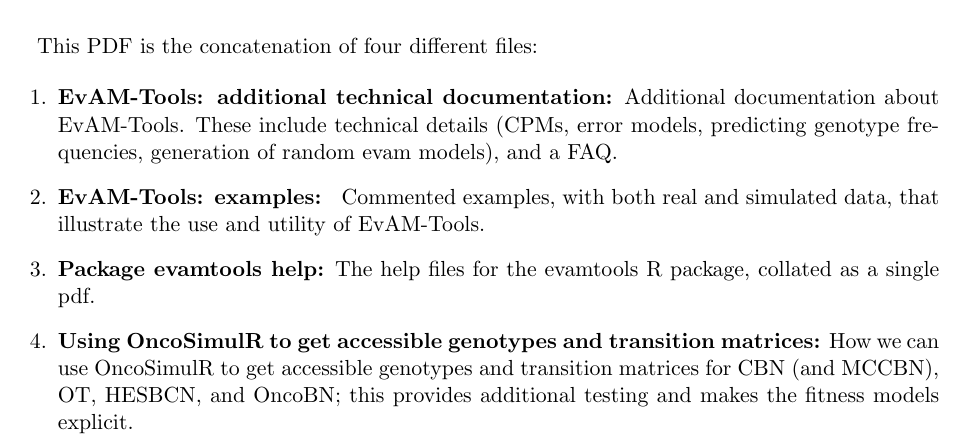
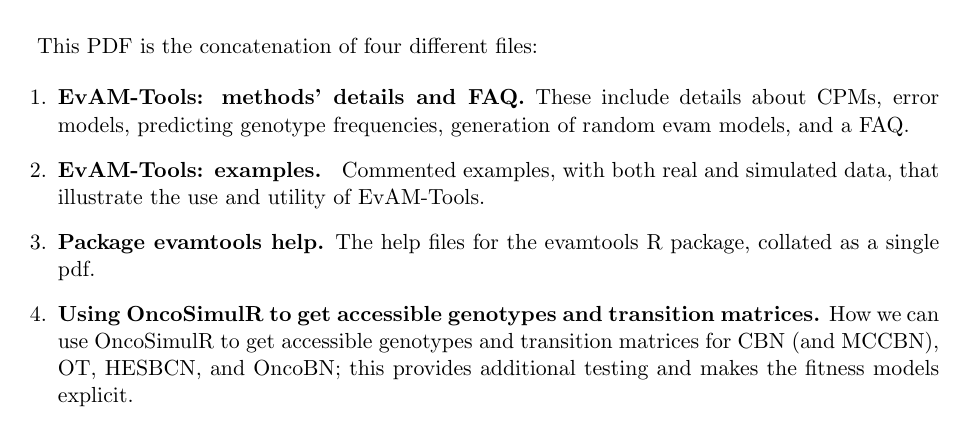
Before and after one commit to rdiaz02/EvAM-Tools, a LaTeX document (Additional_doc/intro_additional_docs.tex): part of the page, cut so that both start at the same text. Compiled offline with pdfLaTeX.

Commit message:
better description

```diff
--- a/Additional_doc/intro_additional_docs.tex
+++ b/Additional_doc/intro_additional_docs.tex
@@ -40,12 +40,12 @@
 This PDF is the concatenation of four different files:
 
 \begin{enumerate}
-\item \textbf{EvAM-Tools: additional technical documentation:} Additional  documentation about EvAM-Tools. These include technical details (CPMs, error models, predicting genotype frequencies, generation of random evam models), and a FAQ. % application help but others apply to the package or to both.
+\item \textbf{EvAM-Tools: methods’ details and FAQ.} These include details about CPMs, error models, predicting genotype frequencies, generation of random evam models, and a FAQ. % application help but others apply to the package or to both.
 
-\item \textbf{EvAM-Tools: examples: } Commented examples, with both real and simulated data, that illustrate the use and utility of EvAM-Tools.
+\item \textbf{EvAM-Tools: examples. } Commented examples, with both real and simulated data, that illustrate the use and utility of EvAM-Tools.
 
-\item \textbf{Package evamtools help:} The help files for the evamtools R package, collated as a single pdf.
-\item \textbf{Using OncoSimulR to get accessible genotypes and transition matrices:}  How we can use OncoSimulR to get accessible genotypes and transition matrices for CBN (and MCCBN), OT, HESBCN, and OncoBN; this provides additional testing and makes the fitness models explicit.
+\item \textbf{Package evamtools help.} The help files for the evamtools R package, collated as a single pdf.
+\item \textbf{Using OncoSimulR to get accessible genotypes and transition matrices.}  How we can use OncoSimulR to get accessible genotypes and transition matrices for CBN (and MCCBN), OT, HESBCN, and OncoBN; this provides additional testing and makes the fitness models explicit.
 
     % I also clarify how our code interprets the output of HESBCN (not only as it concerns using OncoSimulR) and provide numerical examples.
 \end{enumerate}
```
